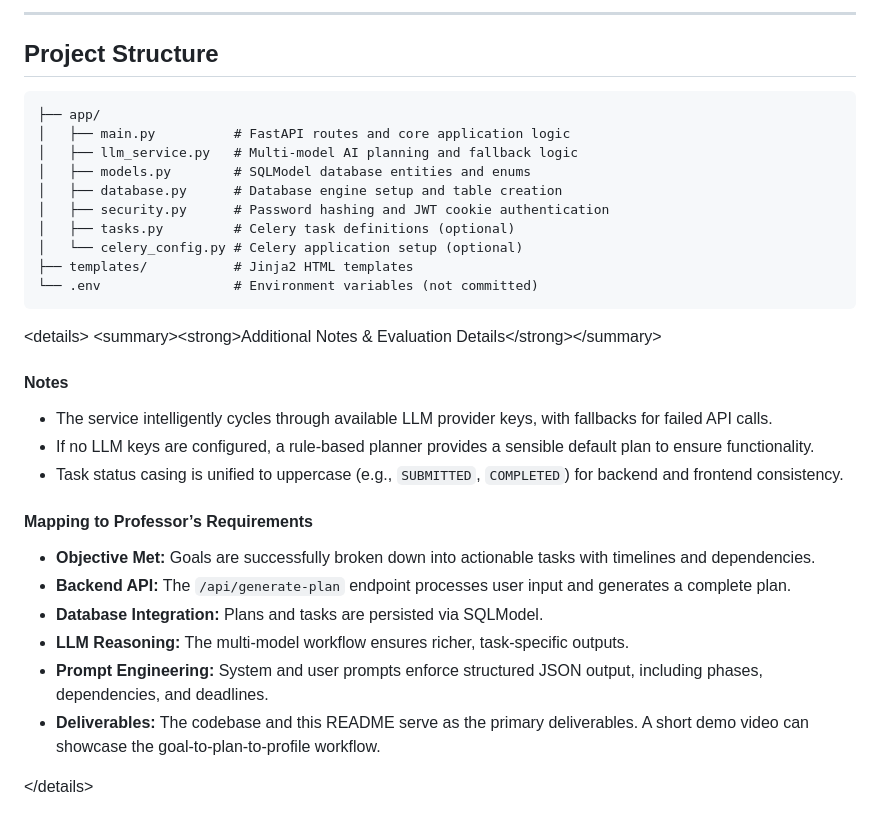
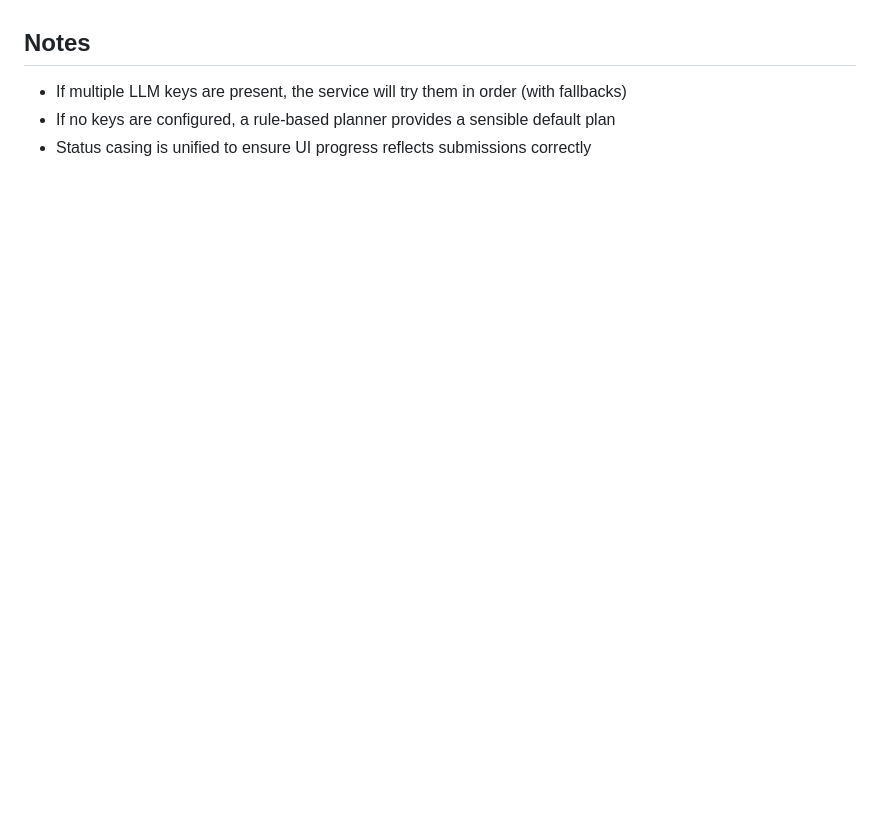
Before and after one commit to usmankhan616/Smart-Task-Planner, a Markdown page: README.md, the part around one of its changes. Drawn GitHub-style; blank space fills up the shorter version.

````diff
--- a/README.md
+++ b/README.md
@@ -172,37 +128,5 @@ The backend exposes the following endpoints:
 
------
-
-## Project Structure
-
-```
-├── app/
-│   ├── main.py          # FastAPI routes and core application logic
-│   ├── llm_service.py   # Multi-model AI planning and fallback logic
-│   ├── models.py        # SQLModel database entities and enums
-│   ├── database.py      # Database engine setup and table creation
-│   ├── security.py      # Password hashing and JWT cookie authentication
-│   ├── tasks.py         # Celery task definitions (optional)
-│   └── celery_config.py # Celery application setup (optional)
-├── templates/           # Jinja2 HTML templates
-└── .env                 # Environment variables (not committed)
-```
-
-\<details\>
-\<summary\>\<strong\>Additional Notes & Evaluation Details\</strong\>\</summary\>
-
-#### Notes
-
-  - The service intelligently cycles through available LLM provider keys, with fallbacks for failed API calls.
-  - If no LLM keys are configured, a rule-based planner provides a sensible default plan to ensure functionality.
-  - Task status casing is unified to uppercase (e.g., `SUBMITTED`, `COMPLETED`) for backend and frontend consistency.
-
-#### Mapping to Professor’s Requirements
-
-  - **Objective Met:** Goals are successfully broken down into actionable tasks with timelines and dependencies.
-  - **Backend API:** The `/api/generate-plan` endpoint processes user input and generates a complete plan.
-  - **Database Integration:** Plans and tasks are persisted via SQLModel.
-  - **LLM Reasoning:** The multi-model workflow ensures richer, task-specific outputs.
-  - **Prompt Engineering:** System and user prompts enforce structured JSON output, including phases, dependencies, and deadlines.
-  - **Deliverables:** The codebase and this README serve as the primary deliverables. A short demo video can showcase the goal-to-plan-to-profile workflow.
-
-\</details\>
+## Notes
+- If multiple LLM keys are present, the service will try them in order (with fallbacks)
+- If no keys are configured, a rule-based planner provides a sensible default plan
+- Status casing is unified to ensure UI progress reflects submissions correctly
````
Also changed, not shown: other parts of README.md (+88 -132 lines).
